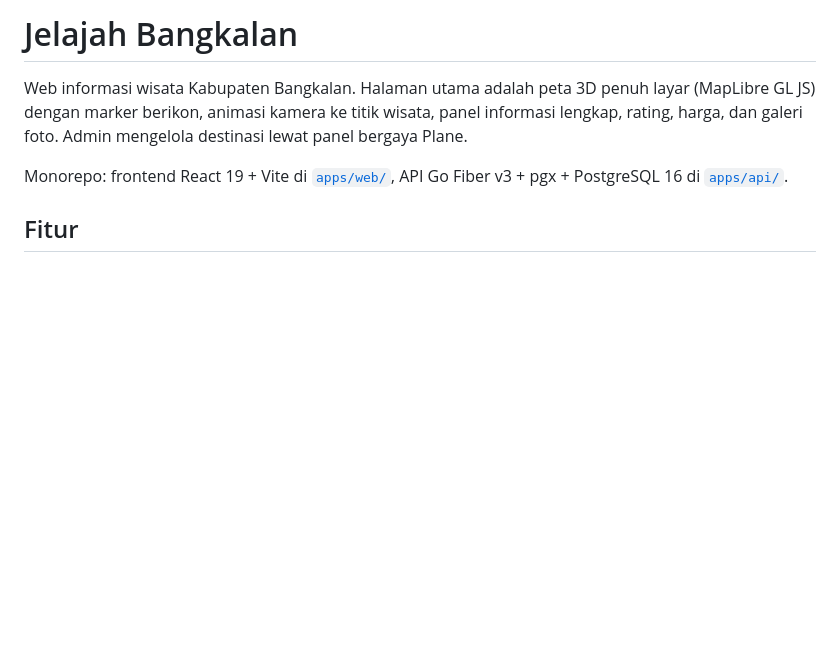
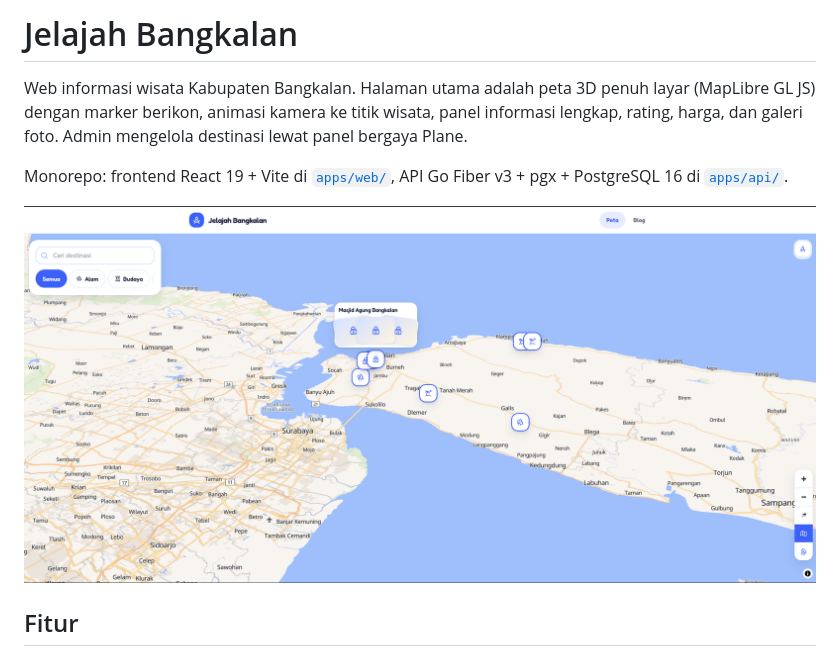
Before and after one commit to abdasis/explore-madura, a Markdown page: README.md, the part around the change. Drawn GitHub-style; pictures changed too: docs/assets/map-preview.png (added); blank space fills up the shorter version.

Commit message:
docs: tambah preview peta pada readme

```diff
--- a/README.md
+++ b/README.md
@@ -7,6 +7,8 @@ panel bergaya Plane.
 
 Monorepo: frontend React 19 + Vite di [`apps/web/`](./apps/web), API Go Fiber v3 +
 pgx + PostgreSQL 16 di [`apps/api/`](./apps/api).
+
+![Preview peta Jelajah Bangkalan](docs/assets/map-preview.png)
 
 ## Fitur
 
```
